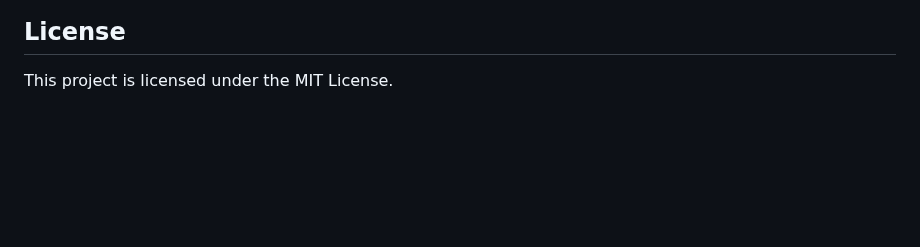
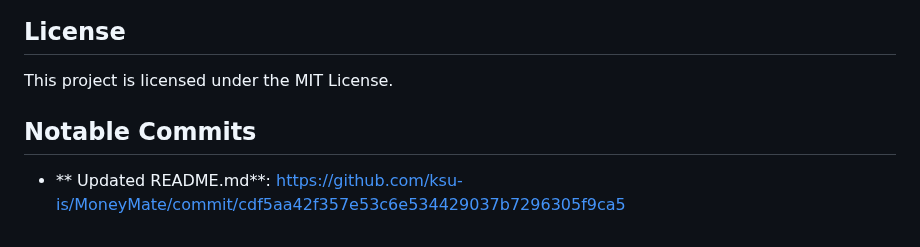
Before and after one commit to marmar0920/MoneyMate, a Markdown page: README.md, the part around the change. Rendered like a GitHub page; blank space fills up the shorter version.

Commit message:
Feature Commit update link  README.md
link to commit update

```diff
--- a/README.md
+++ b/README.md
@@ -138,3 +138,5 @@ Contributions are welcome! To contribute:
 ## License
 
 This project is licensed under the MIT License.
+## Notable Commits
+- ** Updated README.md**: https://github.com/ksu-is/MoneyMate/commit/cdf5aa42f357e53c6e534429037b7296305f9ca5
```
